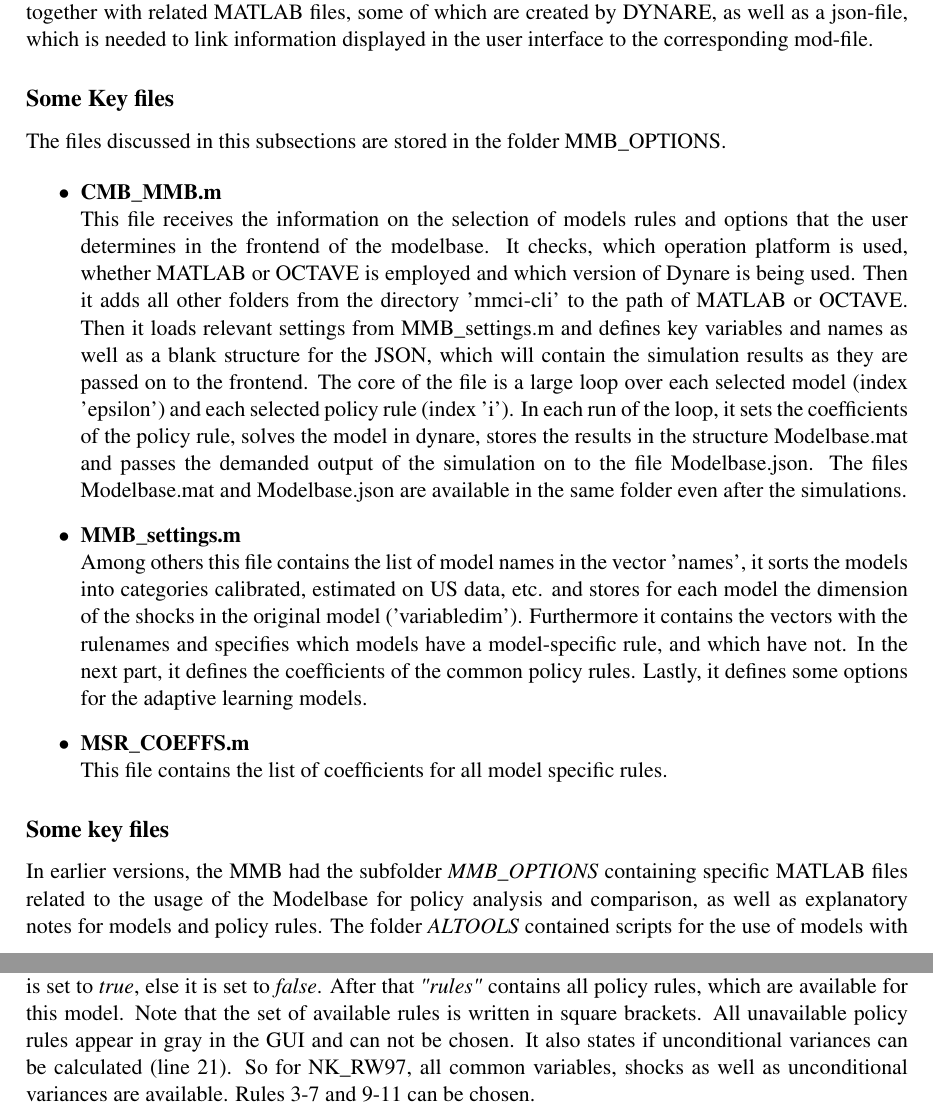
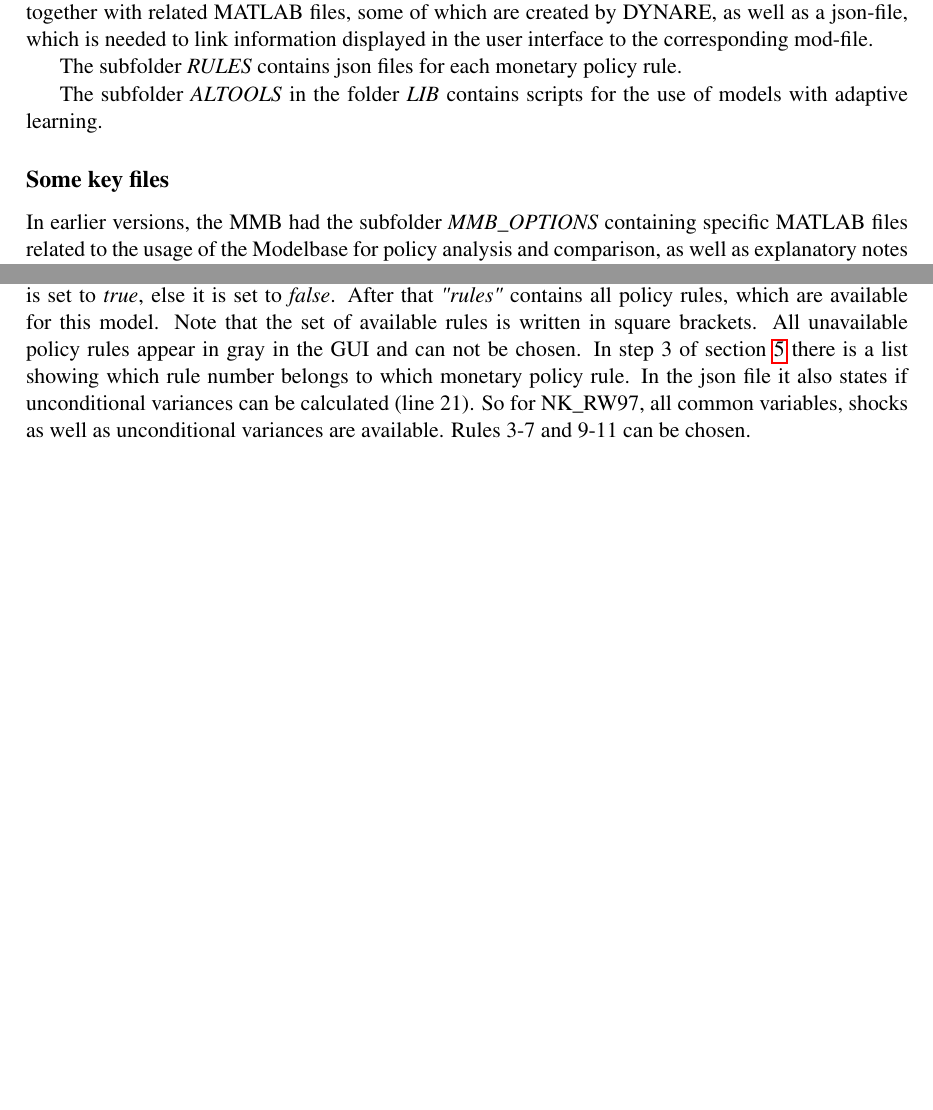
Before and after one commit to JTWendelborn/MMB_userguide, a LaTeX document (UserGuideMMB.tex, which reads MMBstructure.tex, ModelfileStructure.tex, installation.tex): two parts of pages 11 and 16 of 26, joined at a grey line, cut so that both start at the same text, the shorter picture padded with empty space. The pictures show the PDF file UserGuideMMB.pdf that the author committed with the source.

Commit message:
Small changes and references

```diff
--- a/MMBstructure.tex
+++ b/MMBstructure.tex
@@ -4,21 +4,9 @@ This section describes the key folders, in which the models, options, and rules
 
 Your installation of the MMB 3.1 contains a subdirectory 'resources/app/dist/electron/static/mmci-cli', which contains the .m-files and .mod-files for the models, rules and options being used in the comparison exercises.
 The subfolder \textit{MODELS} contains a specific folder for every model included in the MMB. The specific folders contain a  DYNARE mod-file in which the particular model is specified together with related MATLAB files, some of which are created by DYNARE, as well as a json-file, which is needed to link information displayed in the user interface to the corresponding mod-file.
-%The subfolder \textit{MMB\_OPTIONS} contains specific MATLAB files related to the usage of the Modelbase for policy analysis and comparison, as well as explanatory notes for models and policy rules. The folder \textit{ALTOOLS} contains scripts for the use of models with adaptive learning.
 
-\subsection*{Some Key files}
-The files discussed in this subsections are stored in the folder MMB\_OPTIONS.
+The subfolder \textit{RULES} contains json files for each monetary policy rule.
 
-\begin{itemize}
-\item \textbf{CMB\_MMB.m}\\
-This file receives the information on the selection of models rules and options that the user determines in the frontend of the modelbase. It checks, which operation platform is used, whether MATLAB or OCTAVE is employed and which version of Dynare is being used. Then it adds all other folders from the directory 'mmci-cli' to the path of MATLAB or OCTAVE. Then it loads relevant settings from MMB\_settings.m and defines key variables and names as well as a blank structure for the JSON, which will contain the simulation results as they are passed on to the frontend. The core of the file is a large loop over each selected model (index 'epsilon') and each selected policy rule (index 'i'). In each run of the loop, it sets the coefficients of the policy rule, solves the model in dynare, stores the results in the structure Modelbase.mat and passes the demanded output of the simulation on to the file Modelbase.json. The files Modelbase.mat and Modelbase.json are available in the same folder even after the simulations.
-\item \textbf{MMB\_settings.m}\\
-Among others this file contains the list of model names in the vector 'names', it sorts the models into categories calibrated, estimated on US data, etc. and stores for each model the dimension of the shocks in the original model ('variabledim'). Furthermore it contains the vectors with the rulenames and specifies which models have a model-specific rule, and which have not. In the next part, it defines the coefficients of the common policy rules. Lastly, it defines some options for the adaptive learning models.
-\item \textbf{MSR\_COEFFS.m}\\
-This file contains the list of coefficients for all model specific rules.
-\end{itemize}
-
-
-%Instead of the version above, I suggest to use this text:
+The subfolder \textit{ALTOOLS} in the folder \textit{LIB} contains scripts for the use of models with adaptive learning.
 
 \subsection*{Some key files}
@@ -26 +14,2 @@ In earlier versions, the MMB had the subfolder \textit{MMB\_OPTIONS} containing
 
+The files discussed here are stored in the folder MODELS and are a brief introduction. For further information read section \ref{sec:ModelfileStructure}.
--- a/ModelfileStructure.tex
+++ b/ModelfileStructure.tex
@@ -4,7 +4,7 @@ As an example we take the simple New-Keynesian model by \cite{RotembergWoodford1
 explain the structure of the mod-files, its model specific parts and the common model data base blocks. The current example is based on the DYNARE 4.5.6 version of the Modelbase. The mod-file is shown in {\bf Figure \ref{img:modStructureRW97a}} and {\bf Figure \ref{img:modStructureRW97b}}. However, the explanations apply to all models.
 In the following, the two main parts of a mod-file, the preamble and the model block, are described step by step.
 
-\begin{figure}[H]
+\begin{figure}[p]
 \centering
 \caption{\textsc{Structure of the model files: The Preamble}}
 \vspace{0.2cm}
@@ -83,9 +83,7 @@ The json files have a common syntax. As take the same example as above to explai
 
 Every json file starts with a curved bracket. All objects need to be specified in " ". Firstly, it is specified what the json file includes, here it is a model, followed by the name of the model (\textit{NK\_RW97}). Here, the first letters determine which type of model it is (e.g. New Keynesian model: NK, Euro Area: EA, United States: US, or others), followed by a `\textit{\_}'. The next letters are set according to the last names of the authors (here: RW stands for Rotemberg and Woodford). The name is completed by the year of publication (97 stands for 1997, while 03 or 13 stands for 2003/2013). Optionally, AL is added to the model in case the model includes adaptive learning.
 
-The first block you need to specify are the \textit{"capabilities"} (lines 4-22). It defines, which of the four common variables and two common shocks are eligible for this model. If they are included, the value is set to \textit{true}, else it is set to \textit{false}. After that \textit{"rules"} contains all policy rules, which are available for this model. Note that the set of available rules is written in square brackets. All unavailable policy rules appear in gray in the GUI and can not be chosen.
-%which means which?
-It also states if unconditional variances can be calculated (line 21). So for NK\_RW97, all common variables, shocks as well as unconditional variances are available. Rules 3-7 and 9-11 can be chosen.
+The first block you need to specify are the \textit{"capabilities"} (lines 4-22). It defines, which of the four common variables and two common shocks are eligible for this model. If they are included, the value is set to \textit{true}, else it is set to \textit{false}. After that \textit{"rules"} contains all policy rules, which are available for this model. Note that the set of available rules is written in square brackets. All unavailable policy rules appear in gray in the GUI and can not be chosen. In step 3 of section \ref{sec:HowToAddModels} there is a list showing which rule number belongs to which monetary policy rule. In the json file it also states if unconditional variances can be calculated (line 21). So for NK\_RW97, all common variables, shocks as well as unconditional variances are available. Rules 3-7 and 9-11 can be chosen.
 
 The next block, \textit{"description"} (lines 23-36), contains general information about the model, like reference, paper title, journal and year published, replicants name, keywords, description, category and authors. Again all sets are written in square brackets. This includes key words and authors. General information is shown when holding the mouse over a model. It is important to specify the category of the model because it specifies in which model block the model appears in the GUI. Type \textit{"Calibrated model"} for calibrated models, \textit{"Estimated euro area model"} for EA models, \textit{"Estimated US model"} for US models, \textit{"Estimated other-country model"} for other countries or \textit{"Adaptive learning model"} for adaptive learning models. Note that these entries are case sensitive.
 
@@ -98,9 +96,11 @@ The next block, \textit{"description"} (lines 23-36), contains general informati
 \end{figure}
 
 Next, there is a block for the model specific policy rule. The New Keynesian model by Rotemberg and Woodford does not have a model specific policy rule, so this entry is set to \textit{null}. It is the policy rule used in the paper. Consider NK\_CGG02AL as an example for msr and adaptive learning. Figure \ref{img:jsonmsr} (left) shows the syntax for the msr entry. As it is a set, you need to specify the policy rule coefficients inside of square brackets.
-%which belong to which?
+%%%%%%%%%%%%%%%%%%%%%%%%
+%which belong to which?%
+%%%%%%%%%%%%%%%%%%%%%%%%
 
-\begin{figure}[H]
+\begin{figure}[p]
 	\centering
 	\caption{\textsc{Structure of the json files: msr (left) and AL (right)}}
 	\vspace{0.2cm}
--- a/installation.tex
+++ b/installation.tex
@@ -2,7 +2,7 @@ The MMB 3.1 can be downloaded from \url{macromodelbase.com/download}. The versio
 \url{https://github.com/IMFS-MMB/mmb-gui-electron/tags}.\footnote{Linux users will have to build from source using \texttt{npm}. Find more info on our github page.}
 The Windows version and the Mac version of the file autoinstall the MMB on your computer and opens the redesigned frontend of the MMB.
 
-The files for carrying out the simulations of the models are written in MATLAB, so either some version of MATLAB or a recent version of its freeware clone, OCTAVE, must be installed on your computer. In the case of Matlab, one also needs the \textit{Optimization Toolbox} as well as the \textit{Statistics Toolbox} in order to be able to run all models in the Modelbase.\footnote{For the time being there are some models, which cannot be simulated with Octave. The list of models contains: NK\_GK11 and EA\_Q14. The problems with the latter model exist only with Octave 4.4.0.}.
+The files for carrying out the simulations of the models are written in MATLAB, so either some version of MATLAB or a recent version of its freeware clone, OCTAVE, must be installed on your computer. In the case of Matlab, one also needs the \textit{Optimization Toolbox} as well as the \textit{Statistics Toolbox} in order to be able to run all models in the Modelbase.\footnote{For the time being there are some models, which cannot be simulated with Octave 4.4.0. The list of models contains: EA\_Q14.}.
 For model solution the program utilizes DYNARE, which can be downloaded free of charge from the web.\footnote{\url{http://www.dynare.org}} Under Windows, double-clicking on the downloaded DYNARE exe-file opens a set of steps that guide you through the installation. Under macOS, locate the downloaded pkg-file in Finder, and Control-click the icon to select Open from the menu, thus creating an exception for the app to be installed. The installer will then guide you through the installation. To install Linux verison of Dynare please follow the instructions on the Dynare Wiki\footnote{The DYNARE Wiki install guide for Ubuntu and Debian can be found at \url{http://www.dynare.org/DynareWiki/InstallOnDebianOrUbuntu}}.
 
 \subsection*{Compatibility}
@@ -18,7 +18,7 @@ When using MATLAB, one has to add the DYNARE path to MATLAB. In order to do so,
 When using OCTAVE, one adds the DYNARE path by opening the command window of OCTAVE (it should be open automatically) and typing "\textit{addpath directoryofdynare}". If you don't change the installation directory of OCTAVE you should type "\textit{addpath C:\textbackslash dynare\textbackslash 4.5.x\textbackslash matlab}", where x completes the version of dynare.
 
 %Before running simulations with the MMB, you need to specify whether you want to run the simulations in MATLAB or OCTAVE. In order to do so, click on settings on the upper-right corner of the MMB as shown in the Figure 'Settings'.
-Before running simulations with the MMB, you need to specify whether you want to run the simulations in MATLAB or OCTAVE. In order to do so, click on `Menu' on the upper-right corner of the MMB and then on `Settings', as shown in the Figure 'Settings'. It opens a window, in which you have the option either to let the program scan for versions of MATLAB and OCTAVE installed on your computer, or to search manually. If the scan finds more than one version of MATLAB or OCTAVE, you can choose from the list of programs in this subwindow by clicking on the small arrows on the right side. Note that the scan only looks in common directories as scanning the whole system would take too long. If the scan does not find the desired installation, click on `Find manually', select whether you want to add MATLAB or OCTAVE to the list of executables  and browse to the folder of the installation. Select the executable file which opens the program and click on `Open'. In case of MATLAB you should browse to "\textit{...\textbackslash matlab\textbackslash version\textbackslash bin\textbackslash matlab.exe}". Accordingly, for OCTAVE this is "\textit{...\textbackslash octave\textbackslash version\textbackslash bin\textbackslash octave-cli.exe}". If you want to remove an entry from the selection menu, select it and click on `Remove selected'.
+Before running simulations with the MMB, you need to specify whether you want to run the simulations in MATLAB or OCTAVE. In order to do so, click on `Menu' on the upper-right corner of the MMB and then on `Settings', as shown in the Figure \ref{img:Settings}. It opens a window, in which you have the option either to let the program scan for versions of MATLAB and OCTAVE installed on your computer, or to search manually. If the scan finds more than one version of MATLAB or OCTAVE, you can choose from the list of programs in this subwindow by clicking on the small arrows on the right side. Note that the scan only looks in common directories as scanning the whole system would take too long. If the scan does not find the desired installation, click on `Find manually', select whether you want to add MATLAB or OCTAVE to the list of executables  and browse to the folder of the installation. Select the executable file which opens the program and click on `Open'. In case of MATLAB you should browse to "\textit{...\textbackslash matlab\textbackslash version\textbackslash bin\textbackslash matlab.exe}". Accordingly, for OCTAVE this is "\textit{...\textbackslash octave\textbackslash version\textbackslash bin\textbackslash octave-cli.exe}". If you want to remove an entry from the selection menu, select it and click on `Remove selected'.
 
 You can follow the same steps  to select or delete a version of DYNARE on which you want to run the simulations.
 
--- a/usingMMB.tex
+++ b/usingMMB.tex
@@ -2,7 +2,7 @@
 This section introduces the menu of models, policy rules and options, which can be selected in the MMB 3.1.
 % For the time being, this version of the MMB does not feature the option of  model-specific shocks, and does not allow for flexible selection of the states and gain parameters used in the simulations of adaptive learning models. We will reintroduce these features into the MMB in the next release.
 \subsection*{Models}
-For the time being there are some models, which cannot be simulated with Octave. The list of models contains: NK\_GK11 and EA\_Q14. The problems with the latter model exist only with Octave 4.4.0. We will address these issues in the next release.
+For the time being there are some models, which cannot be simulated with Octave 4.4.0. The list of models contains: EA\_Q14. We will address these issues in the next release.
 
 The user can select from the number of models displayed in the frontend, and from the number of policy rules. In contrast to earlier versions, the MMB 3.1 simultaneously allows for the selection of more than one policy rule and more than one model (the earlier versions either only allowed for one model, many rules or one rule, many models).  So, the user can select policy rules, shocks and variables, which are common in all selected models or remove common variables, which are automatically selected.
 
```
Also changed, not shown: HowToAddModels.tex (+1 -1 lines), UserGuideMMB.tex (+4 -4 lines), UserGuideMMB.pdf, MMBstructure.tex (4 more changed lines), ModelfileStructure.tex (20 more changed lines), usingMMB.tex (14 more changed lines).
